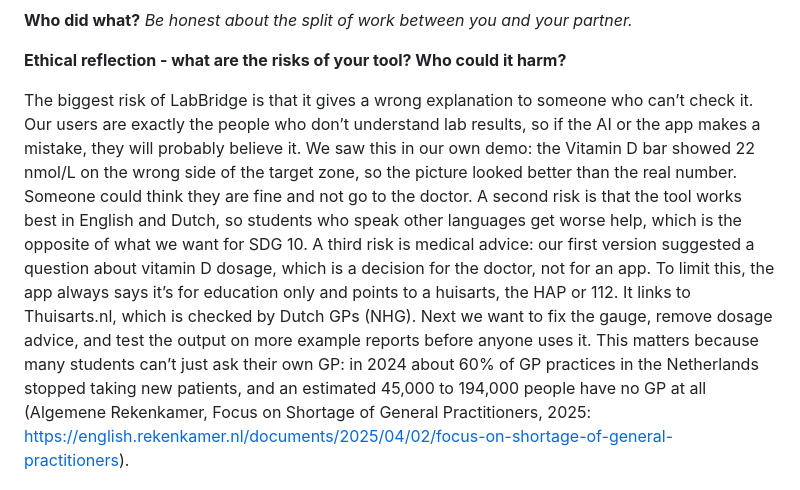
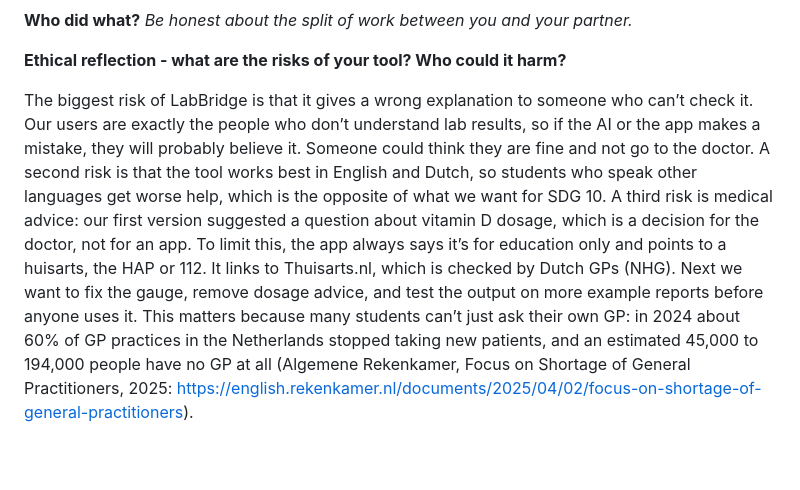
Before and after one commit to Sofiiatiahun/Ai4g-portfolio-SofiiaTiahun, a Markdown page: Term 1/Week 3/README.md, the part around the change. GitHub-like rendering; blank space fills up the shorter version.

```diff
--- a/Term 1/Week 3/README.md
+++ b/Term 1/Week 3/README.md
@@ -48,7 +48,7 @@ _Be honest about the split of work between you and your partner._
 
 **Ethical reflection - what are the risks of your tool? Who could it harm?**
 
-The biggest risk of LabBridge is that it gives a wrong explanation to someone who can’t check it. Our users are exactly the people who don’t understand lab results, so if the AI or the app makes a mistake, they will probably believe it. We saw this in our own demo: the Vitamin D bar showed 22 nmol/L on the wrong side of the target zone, so the picture looked better than the real number. Someone could think they are fine and not go to the doctor. A second risk is that the tool works best in English and Dutch, so students who speak other languages get worse help, which is the opposite of what we want for SDG 10. A third risk is medical advice: our first version suggested a question about vitamin D dosage, which is a decision for the doctor, not for an app.
+The biggest risk of LabBridge is that it gives a wrong explanation to someone who can’t check it. Our users are exactly the people who don’t understand lab results, so if the AI or the app makes a mistake, they will probably believe it. Someone could think they are fine and not go to the doctor. A second risk is that the tool works best in English and Dutch, so students who speak other languages get worse help, which is the opposite of what we want for SDG 10. A third risk is medical advice: our first version suggested a question about vitamin D dosage, which is a decision for the doctor, not for an app.
 To limit this, the app always says it’s for education only and points to a huisarts, the HAP or 112. It links to Thuisarts.nl, which is checked by Dutch GPs (NHG). Next we want to fix the gauge, remove dosage advice, and test the output on more example reports before anyone uses it. This matters because many students can’t just ask their own GP: in 2024 about 60% of GP practices in the Netherlands stopped taking new patients, and an estimated 45,000 to 194,000 people have no GP at all (Algemene Rekenkamer, Focus on Shortage of General Practitioners, 2025: https://english.rekenkamer.nl/documents/2025/04/02/focus-on-shortage-of-general-practitioners).
 
 
```
